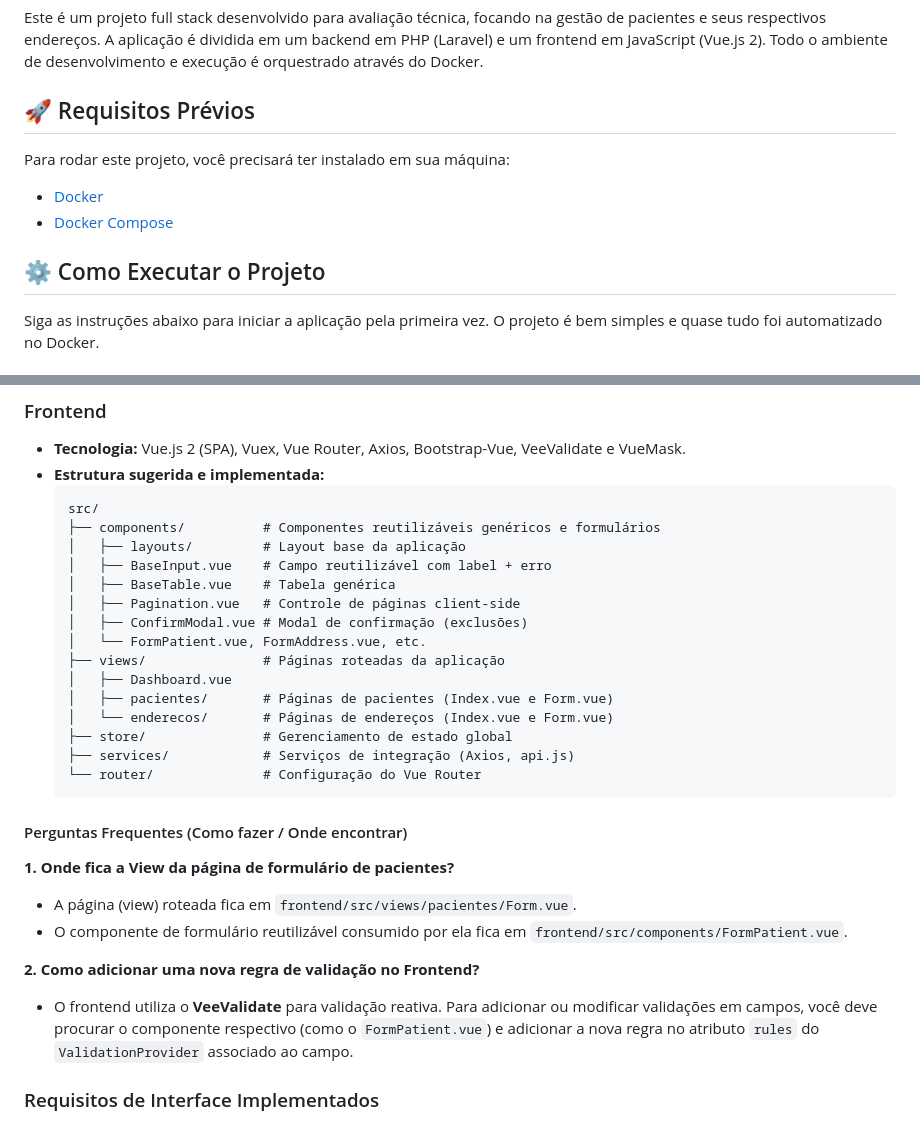
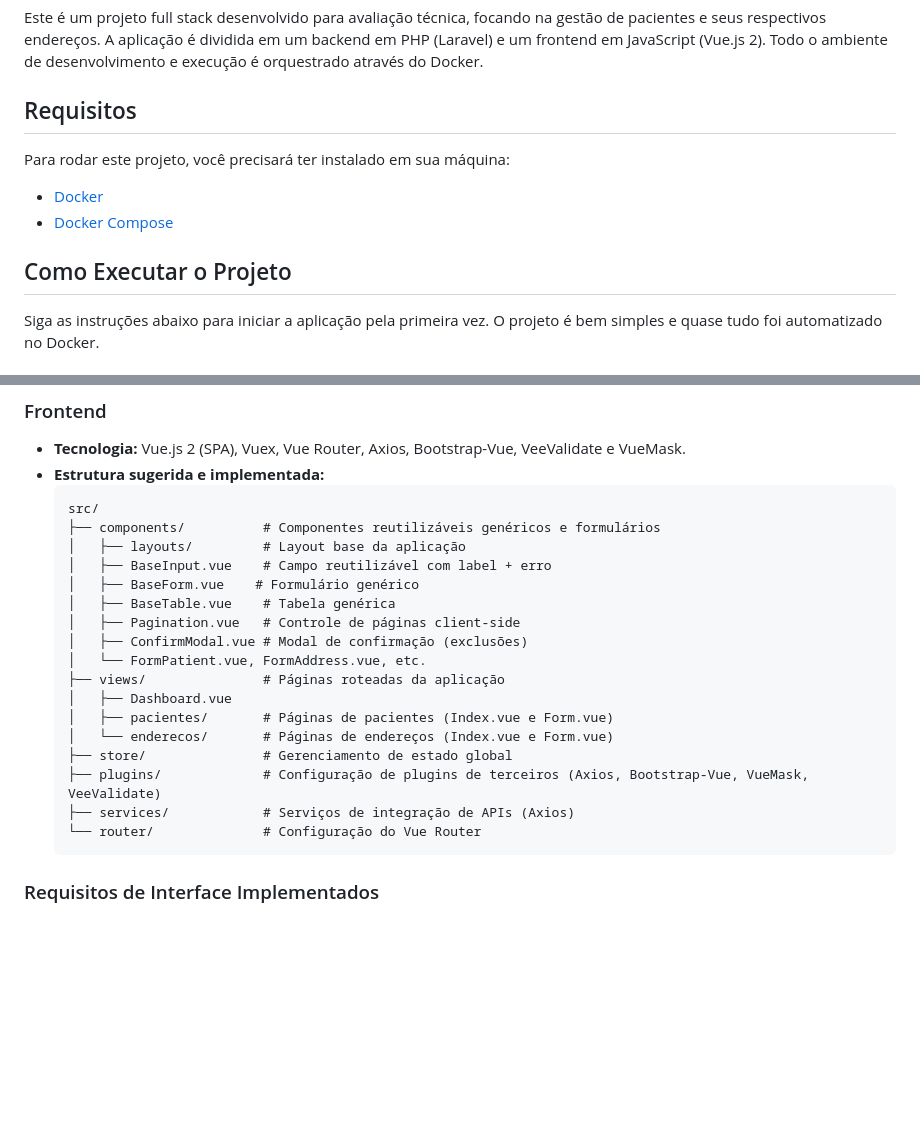
Before and after one commit to AllRez44/teste-tecnico-conecta-sus, a Markdown page: README.md, 2 parts joined by grey strips. Rendered like a GitHub page; blank space fills up the shorter version.

Commit message:
Infra - Update README: Remove icons and update frontend file structure

````diff
--- a/README.md
+++ b/README.md
@@ -2,13 +2,13 @@
 
 Este é um projeto full stack desenvolvido para avaliação técnica, focando na gestão de pacientes e seus respectivos endereços. A aplicação é dividida em um backend em PHP (Laravel) e um frontend em JavaScript (Vue.js 2). Todo o ambiente de desenvolvimento e execução é orquestrado através do Docker.
 
-## 🚀 Requisitos Prévios
+## Requisitos
 
 Para rodar este projeto, você precisará ter instalado em sua máquina:
 - [Docker](https://docs.docker.com/get-docker/)
 - [Docker Compose](https://docs.docker.com/compose/install/)
 
-## ⚙️ Como Executar o Projeto
+## Como Executar o Projeto
 
 Siga as instruções abaixo para iniciar a aplicação pela primeira vez. O projeto é bem simples e quase tudo foi automatizado no Docker.
 
@@ -90,6 +90,7 @@ A infraestrutura foi desenhada para separar as responsabilidades e garantir a pe
   ├── components/          # Componentes reutilizáveis genéricos e formulários
   │   ├── layouts/         # Layout base da aplicação
   │   ├── BaseInput.vue    # Campo reutilizável com label + erro
+  │   ├── BaseForm.vue    # Formulário genérico
   │   ├── BaseTable.vue    # Tabela genérica
   │   ├── Pagination.vue   # Controle de páginas client-side
   │   ├── ConfirmModal.vue # Modal de confirmação (exclusões)
@@ -99,18 +100,10 @@ A infraestrutura foi desenhada para separar as responsabilidades e garantir a pe
   │   ├── pacientes/       # Páginas de pacientes (Index.vue e Form.vue)
   │   └── enderecos/       # Páginas de endereços (Index.vue e Form.vue)
   ├── store/               # Gerenciamento de estado global
-  ├── services/            # Serviços de integração (Axios, api.js)
+  ├── plugins/             # Configuração de plugins de terceiros (Axios, Bootstrap-Vue, VueMask, VeeValidate)
+  ├── services/            # Serviços de integração de APIs (Axios)
   └── router/              # Configuração do Vue Router
   ```
-
-#### Perguntas Frequentes (Como fazer / Onde encontrar)
-
-**1. Onde fica a View da página de formulário de pacientes?**
-- A página (view) roteada fica em `frontend/src/views/pacientes/Form.vue`.
-- O componente de formulário reutilizável consumido por ela fica em `frontend/src/components/FormPatient.vue`.
-
-**2. Como adicionar uma nova regra de validação no Frontend?**
-- O frontend utiliza o **VeeValidate** para validação reativa. Para adicionar ou modificar validações em campos, você deve procurar o componente respectivo (como o `FormPatient.vue`) e adicionar a nova regra no atributo `rules` do `ValidationProvider` associado ao campo.
 
 ### Requisitos de Interface Implementados
 
````
Also changed, not shown: other parts of README.md (+2 -2 lines).
